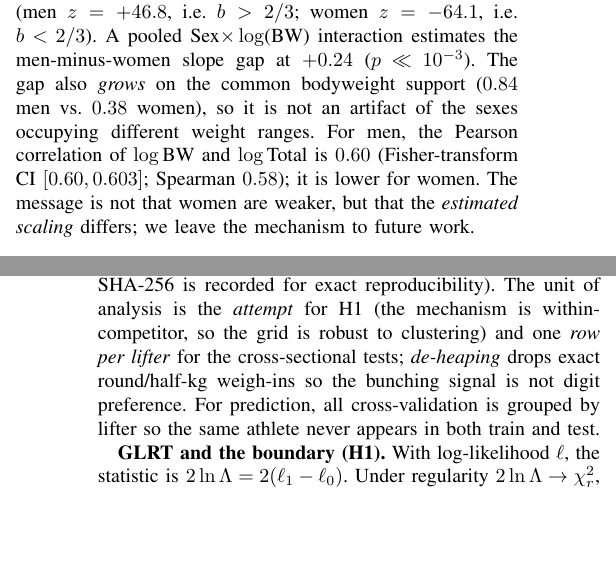
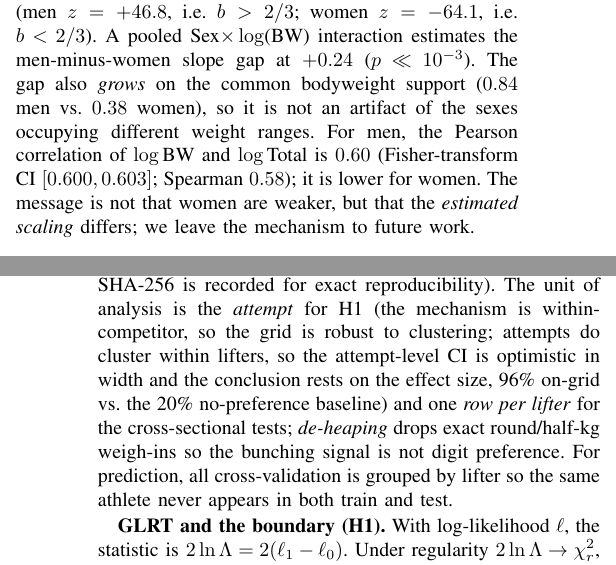
Before and after one commit to adirelm/opl-stat-theory, a LaTeX paper (paper/main.tex): two parts of the columns of pages 2 and 4 of 6, joined at a grey line, cut so that both start at the same text, the shorter picture padded with empty space. Compiled offline with pdfLaTeX.

Commit message:
Round-5 polish: CI precision, honest H1 interval clause, language-bar fix
Paper: write both Pearson CI endpoints at three decimals ([0.600,0.603]); state in
Methods that H1's attempt-level CI is optimistic in width because attempts cluster
within lifters, with the conclusion resting on the effect size (matching the note
already recorded in results/h1.json). Still 6 pages, clean build.

Repo: mark the notebook as linguist documentation so GitHub's language bar leads
with the Python analysis pipeline instead of the 2 MB rendered notebook.

```diff
--- a/paper/main.tex
+++ b/paper/main.tex
@@ -192,7 +192,7 @@ directions (men $z=+46.8$, i.e.\ $b>2/3$; women $z=-64.1$, i.e.\ $b<2/3$). A poo
 estimates the men-minus-women slope gap at $+0.24$ ($p\!\ll\!10^{-3}$). The gap also \emph{grows} on the common bodyweight support ($0.84$ men vs.\ $0.38$
 women), so it is not an artifact of the sexes occupying different weight ranges.
 For men, the Pearson correlation of $\log\text{BW}$ and $\log\text{Total}$ is
-$0.60$ (Fisher-transform CI $[0.60,0.603]$; Spearman $0.58$); it is lower for women. The message is not that women
+$0.60$ (Fisher-transform CI $[0.600,0.603]$; Spearman $0.58$); it is lower for women. The message is not that women
 are weaker, but that the \emph{estimated scaling} differs; we leave the mechanism to future
 work.
 
@@ -280,8 +280,10 @@ as a diagnostic and lead with effect sizes.
 \textbf{Data and preprocessing.} We use a pinned snapshot of OpenPowerlifting~\cite{opl}
 (3{,}941{,}811 rows, public domain; the SHA-256 is recorded for exact
 reproducibility). The unit of analysis is the \emph{attempt} for H1 (the mechanism
-is within-competitor, so the grid is robust to clustering) and one \emph{row per
-lifter} for the cross-sectional tests; \emph{de-heaping} drops exact round/half-kg
+is within-competitor, so the grid is robust to clustering; attempts do cluster
+within lifters, so the attempt-level CI is optimistic in width and the conclusion
+rests on the effect size, 96\% on-grid vs.\ the 20\% no-preference baseline) and
+one \emph{row per lifter} for the cross-sectional tests; \emph{de-heaping} drops exact round/half-kg
 weigh-ins so the bunching signal is not digit preference. For prediction, all cross-%
 validation is grouped by lifter so the same athlete never appears in both train and
 test.
```
Also changed, not shown: paper/main.pdf, 1 other file.
